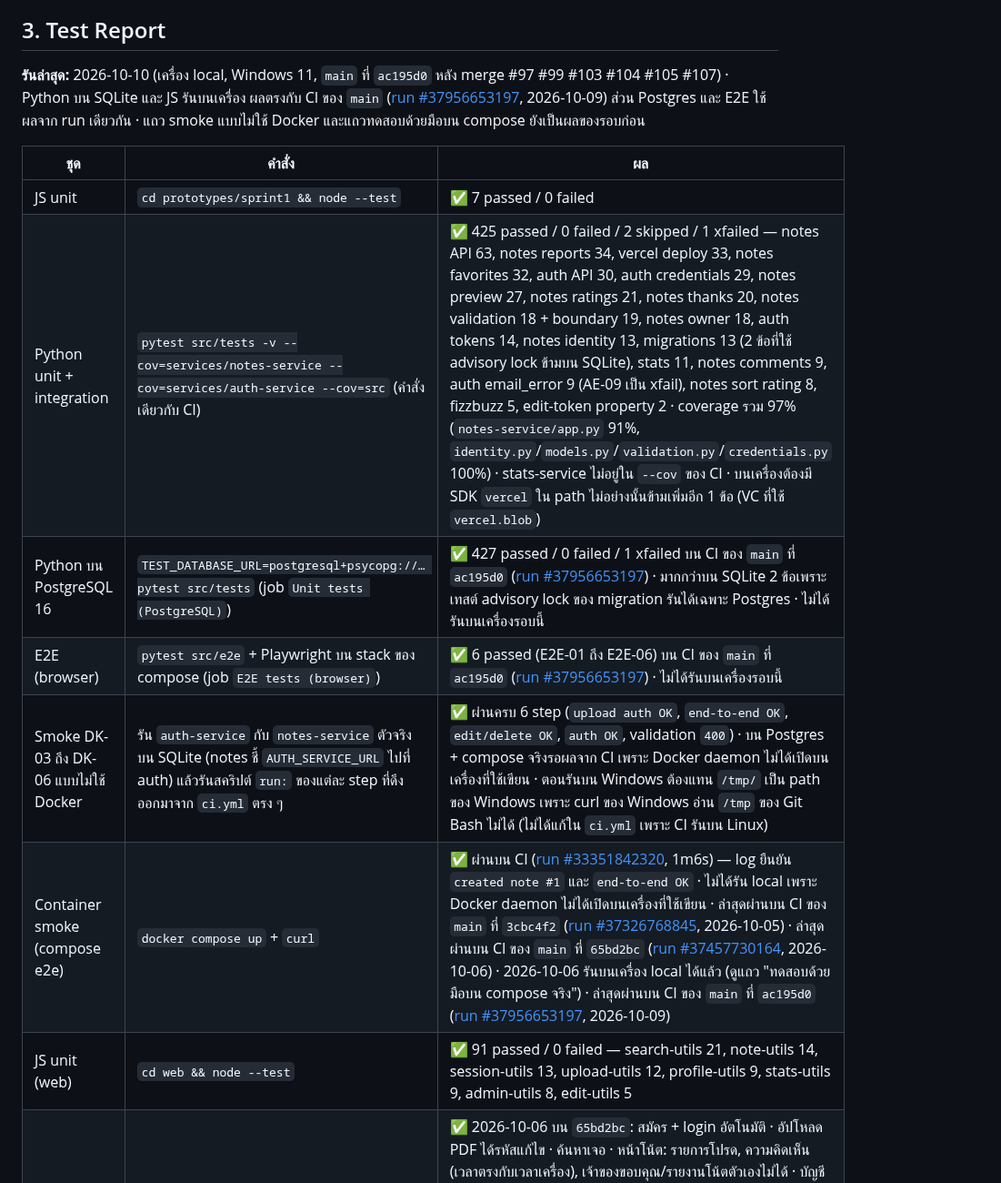
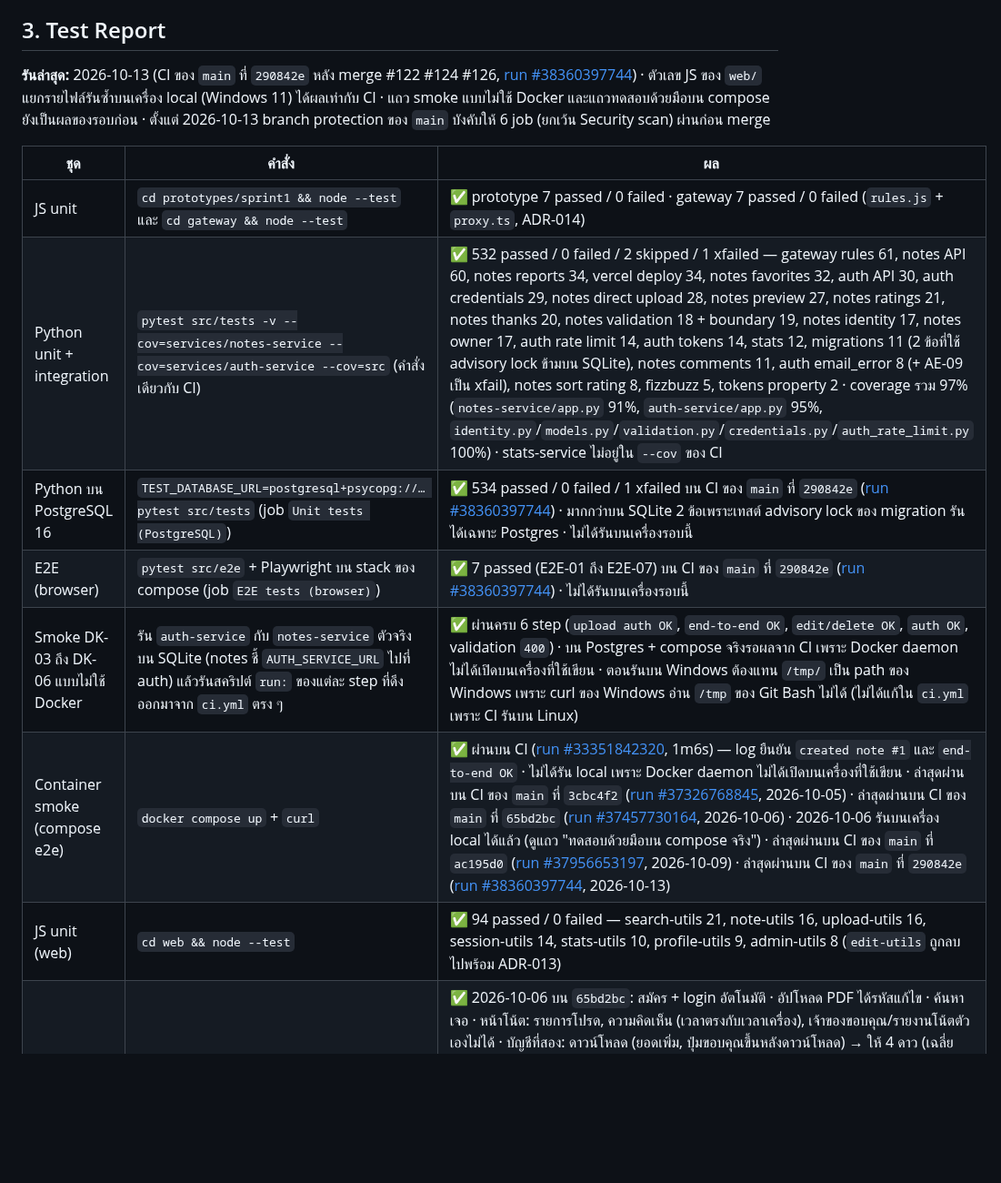
Before and after one commit to Software-Engineering-Concepts-2026/se-sec2-team-05, a Markdown page: docs/testing/readme.md, the part around one of its changes. Shown at 91% size. Rendered like a GitHub page; blank space fills up the shorter version.

Commit message:
docs: refresh the test report with the CI numbers of main 290842e

```diff
--- a/docs/testing/readme.md
+++ b/docs/testing/readme.md
@@ -879,17 +879,17 @@ stats เอาชื่อจากโน้ตแรกแทนโน้ต
 
 ## 3. Test Report
 
-**รันล่าสุด:** 2026-10-10 (เครื่อง local, Windows 11, `main` ที่ `ac195d0` หลัง merge #97 #99 #103 #104 #105 #107) · Python บน SQLite และ JS รันบนเครื่อง ผลตรงกับ CI ของ `main` ([run #37956653197](https://github.com/Software-Engineering-Concepts-2026/se-sec2-team-05/actions/runs/37956653197), 2026-10-09) ส่วน Postgres และ E2E ใช้ผลจาก run เดียวกัน · แถว smoke แบบไม่ใช้ Docker และแถวทดสอบด้วยมือบน compose ยังเป็นผลของรอบก่อน
+**รันล่าสุด:** 2026-10-13 (CI ของ `main` ที่ `290842e` หลัง merge #122 #124 #126, [run #38360397744](https://github.com/Software-Engineering-Concepts-2026/se-sec2-team-05/actions/runs/38360397744)) · ตัวเลข JS ของ `web/` แยกรายไฟล์รันซ้ำบนเครื่อง local (Windows 11) ได้ผลเท่ากับ CI · แถว smoke แบบไม่ใช้ Docker และแถวทดสอบด้วยมือบน compose ยังเป็นผลของรอบก่อน · ตั้งแต่ 2026-10-13 branch protection ของ `main` บังคับให้ 6 job (ยกเว้น Security scan) ผ่านก่อน merge
 
 | ชุด | คำสั่ง | ผล |
 | --- | --- | --- |
-| JS unit | `cd prototypes/sprint1 && node --test` | ✅ 7 passed / 0 failed |
-| Python unit + integration | `pytest src/tests -v --cov=services/notes-service --cov=services/auth-service --cov=src` (คำสั่งเดียวกับ CI) | ✅ 425 passed / 0 failed / 2 skipped / 1 xfailed — notes API 63, notes reports 34, vercel deploy 33, notes favorites 32, auth API 30, auth credentials 29, notes preview 27, notes ratings 21, notes thanks 20, notes validation 18 + boundary 19, notes owner 18, auth tokens 14, notes identity 13, migrations 13 (2 ข้อที่ใช้ advisory lock ข้ามบน SQLite), stats 11, notes comments 9, auth email_error 9 (AE-09 เป็น xfail), notes sort rating 8, fizzbuzz 5, edit-token property 2 · coverage รวม 97% (`notes-service/app.py` 91%, `identity.py`/`models.py`/`validation.py`/`credentials.py` 100%) · stats-service ไม่อยู่ใน `--cov` ของ CI · บนเครื่องต้องมี SDK `vercel` ใน path ไม่อย่างนั้นข้ามเพิ่มอีก 1 ข้อ (VC ที่ใช้ `vercel.blob`) |
-| Python บน PostgreSQL 16 | `TEST_DATABASE_URL=postgresql+psycopg://… pytest src/tests` (job `Unit tests (PostgreSQL)`) | ✅ 427 passed / 0 failed / 1 xfailed บน CI ของ `main` ที่ `ac195d0` ([run #37956653197](https://github.com/Software-Engineering-Concepts-2026/se-sec2-team-05/actions/runs/37956653197)) · มากกว่าบน SQLite 2 ข้อเพราะเทสต์ advisory lock ของ migration รันได้เฉพาะ Postgres · ไม่ได้รันบนเครื่องรอบนี้ |
-| E2E (browser) | `pytest src/e2e` + Playwright บน stack ของ compose (job `E2E tests (browser)`) | ✅ 6 passed (E2E-01 ถึง E2E-06) บน CI ของ `main` ที่ `ac195d0` ([run #37956653197](https://github.com/Software-Engineering-Concepts-2026/se-sec2-team-05/actions/runs/37956653197)) · ไม่ได้รันบนเครื่องรอบนี้ |
+| JS unit | `cd prototypes/sprint1 && node --test` และ `cd gateway && node --test` | ✅ prototype 7 passed / 0 failed · gateway 7 passed / 0 failed (`rules.js` + `proxy.ts`, ADR-014) |
+| Python unit + integration | `pytest src/tests -v --cov=services/notes-service --cov=services/auth-service --cov=src` (คำสั่งเดียวกับ CI) | ✅ 532 passed / 0 failed / 2 skipped / 1 xfailed — gateway rules 61, notes API 60, notes reports 34, vercel deploy 34, notes favorites 32, auth API 30, auth credentials 29, notes direct upload 28, notes preview 27, notes ratings 21, notes thanks 20, notes validation 18 + boundary 19, notes identity 17, notes owner 17, auth rate limit 14, auth tokens 14, stats 12, migrations 11 (2 ข้อที่ใช้ advisory lock ข้ามบน SQLite), notes comments 11, auth email_error 8 (+ AE-09 เป็น xfail), notes sort rating 8, fizzbuzz 5, tokens property 2 · coverage รวม 97% (`notes-service/app.py` 91%, `auth-service/app.py` 95%, `identity.py`/`models.py`/`validation.py`/`credentials.py`/`auth_rate_limit.py` 100%) · stats-service ไม่อยู่ใน `--cov` ของ CI |
+| Python บน PostgreSQL 16 | `TEST_DATABASE_URL=postgresql+psycopg://… pytest src/tests` (job `Unit tests (PostgreSQL)`) | ✅ 534 passed / 0 failed / 1 xfailed บน CI ของ `main` ที่ `290842e` ([run #38360397744](https://github.com/Software-Engineering-Concepts-2026/se-sec2-team-05/actions/runs/38360397744)) · มากกว่าบน SQLite 2 ข้อเพราะเทสต์ advisory lock ของ migration รันได้เฉพาะ Postgres · ไม่ได้รันบนเครื่องรอบนี้ |
+| E2E (browser) | `pytest src/e2e` + Playwright บน stack ของ compose (job `E2E tests (browser)`) | ✅ 7 passed (E2E-01 ถึง E2E-07) บน CI ของ `main` ที่ `290842e` ([run #38360397744](https://github.com/Software-Engineering-Concepts-2026/se-sec2-team-05/actions/runs/38360397744)) · ไม่ได้รันบนเครื่องรอบนี้ |
 | Smoke DK-03 ถึง DK-06 แบบไม่ใช้ Docker | รัน `auth-service` กับ `notes-service` ตัวจริงบน SQLite (notes ชี้ `AUTH_SERVICE_URL` ไปที่ auth) แล้วรันสคริปต์ `run:` ของแต่ละ step ที่ดึงออกมาจาก `ci.yml` ตรง ๆ | ✅ ผ่านครบ 6 step (`upload auth OK`, `end-to-end OK`, `edit/delete OK`, `auth OK`, validation `400`) · บน Postgres + compose จริงรอผลจาก CI เพราะ Docker daemon ไม่ได้เปิดบนเครื่องที่ใช้เขียน · ตอนรันบน Windows ต้องแทน `/tmp/` เป็น path ของ Windows เพราะ curl ของ Windows อ่าน `/tmp` ของ Git Bash ไม่ได้ (ไม่ได้แก้ใน `ci.yml` เพราะ CI รันบน Linux) |
-| Container smoke (compose e2e) | `docker compose up` + `curl` | ✅ ผ่านบน CI ([run #33351842320](https://github.com/Software-Engineering-Concepts-2026/se-sec2-team-05/actions/runs/33351842320), 1m6s) — log ยืนยัน `created note #1` และ `end-to-end OK` · ไม่ได้รัน local เพราะ Docker daemon ไม่ได้เปิดบนเครื่องที่ใช้เขียน · ล่าสุดผ่านบน CI ของ `main` ที่ `3cbc4f2` ([run #37326768845](https://github.com/Software-Engineering-Concepts-2026/se-sec2-team-05/actions/runs/37326768845), 2026-10-05) · ล่าสุดผ่านบน CI ของ `main` ที่ `65bd2bc` ([run #37457730164](https://github.com/Software-Engineering-Concepts-2026/se-sec2-team-05/actions/runs/37457730164), 2026-10-06) · 2026-10-06 รันบนเครื่อง local ได้แล้ว (ดูแถว "ทดสอบด้วยมือบน compose จริง") · ล่าสุดผ่านบน CI ของ `main` ที่ `ac195d0` ([run #37956653197](https://github.com/Software-Engineering-Concepts-2026/se-sec2-team-05/actions/runs/37956653197), 2026-10-09) |
-| JS unit (web) | `cd web && node --test` | ✅ 91 passed / 0 failed — search-utils 21, note-utils 14, session-utils 13, upload-utils 12, profile-utils 9, stats-utils 9, admin-utils 8, edit-utils 5 |
+| Container smoke (compose e2e) | `docker compose up` + `curl` | ✅ ผ่านบน CI ([run #33351842320](https://github.com/Software-Engineering-Concepts-2026/se-sec2-team-05/actions/runs/33351842320), 1m6s) — log ยืนยัน `created note #1` และ `end-to-end OK` · ไม่ได้รัน local เพราะ Docker daemon ไม่ได้เปิดบนเครื่องที่ใช้เขียน · ล่าสุดผ่านบน CI ของ `main` ที่ `3cbc4f2` ([run #37326768845](https://github.com/Software-Engineering-Concepts-2026/se-sec2-team-05/actions/runs/37326768845), 2026-10-05) · ล่าสุดผ่านบน CI ของ `main` ที่ `65bd2bc` ([run #37457730164](https://github.com/Software-Engineering-Concepts-2026/se-sec2-team-05/actions/runs/37457730164), 2026-10-06) · 2026-10-06 รันบนเครื่อง local ได้แล้ว (ดูแถว "ทดสอบด้วยมือบน compose จริง") · ล่าสุดผ่านบน CI ของ `main` ที่ `ac195d0` ([run #37956653197](https://github.com/Software-Engineering-Concepts-2026/se-sec2-team-05/actions/runs/37956653197), 2026-10-09) · ล่าสุดผ่านบน CI ของ `main` ที่ `290842e` ([run #38360397744](https://github.com/Software-Engineering-Concepts-2026/se-sec2-team-05/actions/runs/38360397744), 2026-10-13) |
+| JS unit (web) | `cd web && node --test` | ✅ 94 passed / 0 failed — search-utils 21, note-utils 16, upload-utils 16, session-utils 14, stats-utils 10, profile-utils 9, admin-utils 8 (`edit-utils` ถูกลบไปพร้อม ADR-013) |
 | ทดสอบด้วยมือบน compose จริง (Postgres 16 + nginx) | `ADMIN_USER_IDS=1 docker compose -p noteshare-e2e up -d --build` (ชื่อ project แยกเพื่อให้ได้ฐานข้อมูลว่าง) แล้วกดผ่าน Chrome ที่ `http://localhost:8080` ด้วยบัญชีทดสอบ 2 บัญชี | ✅ 2026-10-06 บน `65bd2bc`: สมัคร + login อัตโนมัติ · อัปโหลด PDF ได้รหัสแก้ไข · ค้นหาเจอ · หน้าโน้ต: รายการโปรด, ความคิดเห็น (เวลาตรงกับเวลาเครื่อง), เจ้าของขอบคุณ/รายงานโน้ตตัวเองไม่ได้ · บัญชีที่สอง: ดาวน์โหลด (ยอดเพิ่ม, ปุ่มขอบคุณขึ้นหลังดาวน์โหลด) → ให้ 4 ดาว (เฉลี่ย 4.0) → ขอบคุณ → รายงาน · โปรไฟล์ขึ้นปุ่มผู้ดูแลเฉพาะบัญชีเลข 1 · หน้าผู้ดูแลกันสมาชิกทั่วไป ผู้ดูแลเห็นรายงานพร้อมเหตุผลและยกเลิกได้ · สถิติตรงกับที่ทำ (เปิดดู 3, ดาวน์โหลด 1, ขอบคุณ 1) · หน้าแก้ด้วยรหัส: รหัสผิดถูกปฏิเสธ, บัญชีที่ไม่ใช่เจ้าของแก้ชื่อได้ด้วยรหัส, ลบผ่านกล่องยืนยันแล้ว `GET /notes/1` ได้ `404` · `?next=` พากลับหน้าผู้ดูแล · Postgres: มี 9 ตาราง, การลบโน้ตลบ ratings/thanks/comments/reports/favorites ของโน้ตนั้นครบ, ข้อมูลอยู่ครบหลัง `docker compose restart`, `?topic=%` และ `?topic=_` เจอเฉพาะโน้ตที่มีตัวอักษรนั้นจริง (มีโน้ตที่ไม่มีไว้เทียบ) · log ไม่มี `5xx` มีแค่ `/favicon.ico` `404` · ข้อจำกัด: ตอนดาวน์โหลดปิดการบันทึกไฟล์ลงดิสก์ไว้ในหน้า (request และการนับยังจริง), ไฟล์ทดสอบเป็น PDF เปล่าจึงไม่มีภาพตัวอย่าง, ไม่ได้ตรวจความกว้างมือถือรอบนี้ |
 
 **ผลรันบน CI (PR #56):** ทั้ง 3 job ผ่านหมด — `js-tests` 13s, `python-tests` 13s, `docker-build` 1m6s
```
Also changed, not shown: other parts of docs/testing/readme.md (+1 -1 lines).
